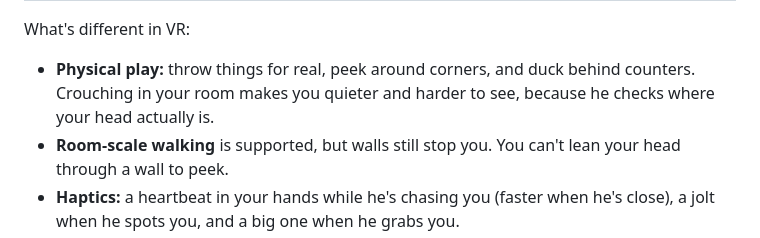
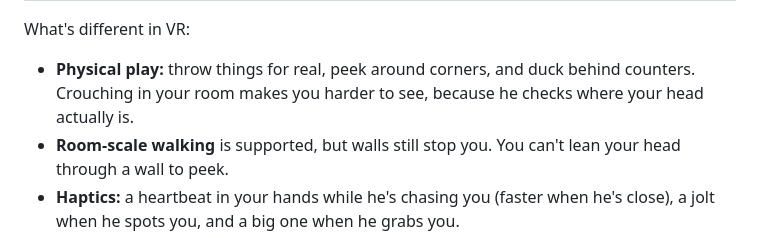
Before and after one commit to JTMC-G3/HelloNeighbor, a Markdown page: README.md, the part around the change. Drawn GitHub-style.

Commit message:
VR README: ducking no longer makes you quieter
Co-Authored-By: Claude Opus 5.5 <noreply@anthropic.com>
Claude-Session: https://claude.ai/code/session_01QirNfKtih9iabjWpf9KRPw

```diff
--- a/README.md
+++ b/README.md
@@ -140,7 +140,7 @@ the Cloudflare tunnel above (`npm run share` + `cloudflared`), then open the
 What's different in VR:
 
 * **Physical play:** throw things for real, peek around corners, and duck behind counters.
-  Crouching in your room makes you quieter and harder to see, because he checks where your
+  Crouching in your room makes you harder to see, because he checks where your
   head actually is.
 * **Room-scale walking** is supported, but walls still stop you. You can't lean your head
   through a wall to peek.
```
